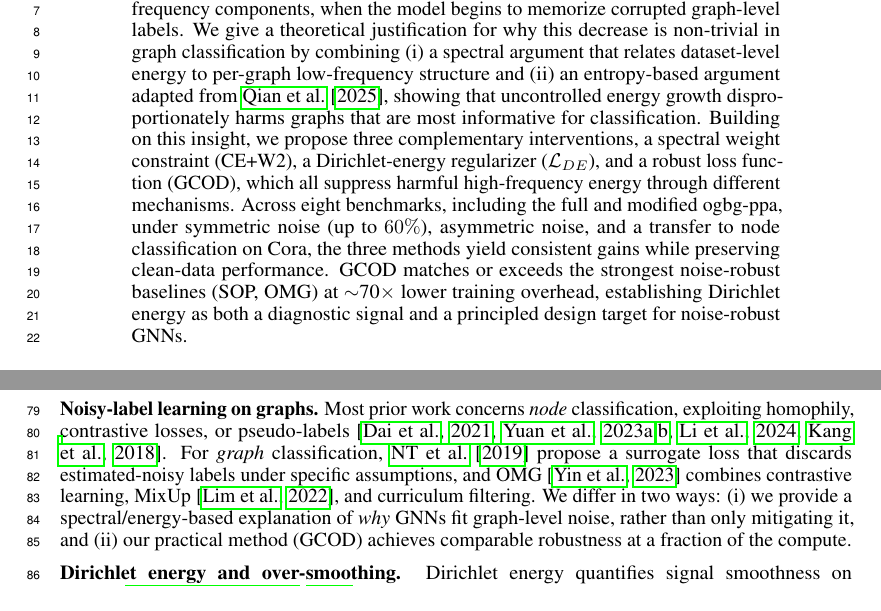
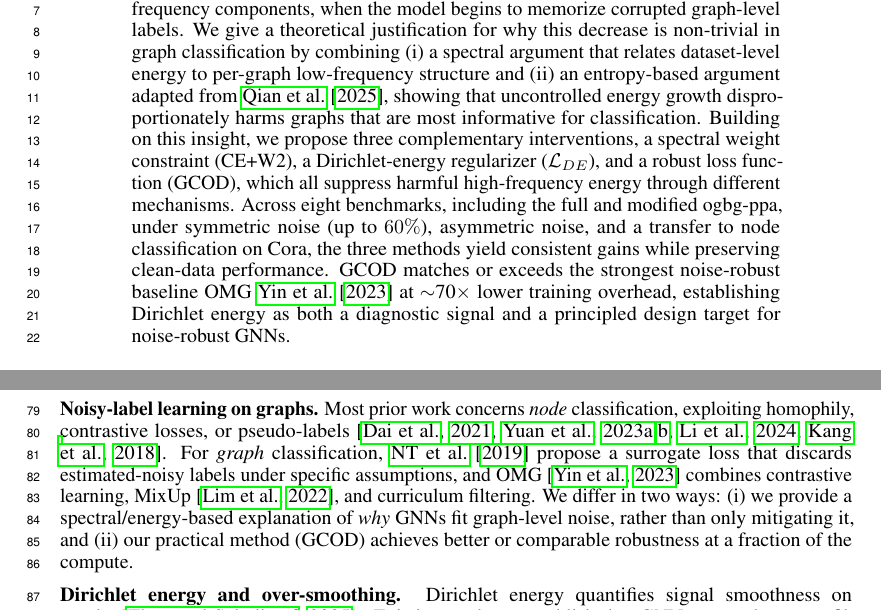
Before and after one commit to wanifarooq/Dirichlet-Energy-for-GNNs-noisy-labels, a LaTeX paper (NeurIPS/neurips_2026.tex): two parts of pages 1 and 2 of 25, joined at a grey line, cut so that both start at the same text. Compiled offline with pdfLaTeX.

Commit message:
Updates from Overleaf

```diff
--- a/NeurIPS/neurips_2026.tex
+++ b/NeurIPS/neurips_2026.tex
@@ -50,7 +50,7 @@
 \maketitle
 
 \begin{abstract}
-Graph Neural Networks (GNNs) are vulnerable to label noise in graph classification, yet, unlike for image or node classification, the mechanisms that drive this vulnerability are poorly understood. We show that GNN robustness in this setting is governed by a property of the \emph{learned representations}, not of the labels themselves: the within-graph Dirichlet energy of node features. Energy decreases while the model captures genuine class structure, but increases sharply, particularly in high-frequency components, when the model begins to memorize corrupted graph-level labels. We give a theoretical justification for why this decrease is non-trivial in graph classification by combining (i) a spectral argument that relates dataset-level energy to per-graph low-frequency structure and (ii) an entropy-based argument adapted from \citet{exploreOversmoothing}, showing that uncontrolled energy growth disproportionately harms graphs that are most informative for classification. Building on this insight, we propose three complementary interventions, a spectral weight constraint (CE+W2), a Dirichlet-energy regularizer ($\mathcal{L}_{DE}$), and a robust loss function (\method{}), which all suppress harmful high-frequency energy through different mechanisms. Across eight benchmarks, including the full and modified ogbg-ppa, under symmetric noise (up to $60\%$), asymmetric noise, and a transfer to node classification on Cora, the three methods yield consistent gains while preserving clean-data performance. \method{} matches or exceeds the strongest noise-robust baselines (SOP, OMG) at $\sim$70$\times$ lower training overhead, establishing Dirichlet energy as both a diagnostic signal and a principled design target for noise-robust GNNs.
+Graph Neural Networks (GNNs) are vulnerable to label noise in graph classification, yet, unlike for image or node classification, the mechanisms that drive this vulnerability are poorly understood. We show that GNN robustness in this setting is governed by a property of the \emph{learned representations}, not of the labels themselves: the within-graph Dirichlet energy of node features. Energy decreases while the model captures genuine class structure, but increases sharply, particularly in high-frequency components, when the model begins to memorize corrupted graph-level labels. We give a theoretical justification for why this decrease is non-trivial in graph classification by combining (i) a spectral argument that relates dataset-level energy to per-graph low-frequency structure and (ii) an entropy-based argument adapted from \citet{exploreOversmoothing}, showing that uncontrolled energy growth disproportionately harms graphs that are most informative for classification. Building on this insight, we propose three complementary interventions, a spectral weight constraint (CE+W2), a Dirichlet-energy regularizer ($\mathcal{L}_{DE}$), and a robust loss function (\method{}), which all suppress harmful high-frequency energy through different mechanisms. Across eight benchmarks, including the full and modified ogbg-ppa, under symmetric noise (up to $60\%$), asymmetric noise, and a transfer to node classification on Cora, the three methods yield consistent gains while preserving clean-data performance. \method{} matches or exceeds the strongest noise-robust baseline OMG \citet{omg7} at $\sim$70$\times$ lower training overhead, establishing Dirichlet energy as both a diagnostic signal and a principled design target for noise-robust GNNs.
 \end{abstract}
 
 \section{Introduction}
@@ -78,7 +78,7 @@ Graph Neural Networks (GNNs) are now the workhorse of \emph{graph classification
 
 \textbf{Learning under label noise.} Robust loss functions~\citep{ghosh2017robust,patrini2017making}, sample re-weighting~\citep{liu2015classification,liu2022robusttraininglabelnoise}, early-learning regularizers~\citep{arpit2017closer}, and small-loss filtering~\citep{gui2021towards} dominate the image-classification literature. \citet{wani2023combining} introduce NCOD, a centroid-based outlier-discounting loss that we adapt to graphs.
 
-\textbf{Noisy-label learning on graphs.} Most prior work concerns \emph{node} classification, exploiting homophily, contrastive losses, or pseudo-labels~\citep{nrgnn11,contrastivelearning5,ssl8,cl9,Kang2018RobustGL}. For \emph{graph} classification, \citet{graphC1} propose a surrogate loss that discards estimated-noisy labels under specific assumptions, and OMG~\citep{omg7} combines contrastive learning, MixUp~\citep{mixup2}, and curriculum filtering. We differ in two ways: (i) we provide a spectral/energy-based explanation of \emph{why} GNNs fit graph-level noise, rather than only mitigating it, and (ii) our practical method (\method{}) achieves comparable robustness at a fraction of the compute.
+\textbf{Noisy-label learning on graphs.} Most prior work concerns \emph{node} classification, exploiting homophily, contrastive losses, or pseudo-labels~\citep{nrgnn11,contrastivelearning5,ssl8,cl9,Kang2018RobustGL}. For \emph{graph} classification, \citet{graphC1} propose a surrogate loss that discards estimated-noisy labels under specific assumptions, and OMG~\citep{omg7} combines contrastive learning, MixUp~\citep{mixup2}, and curriculum filtering. We differ in two ways: (i) we provide a spectral/energy-based explanation of \emph{why} GNNs fit graph-level noise, rather than only mitigating it, and (ii) our practical method (\method{}) achieves better or comparable robustness at a fraction of the compute.
 
 \textbf{Dirichlet energy and over-smoothing.} Dirichlet energy quantifies signal smoothness on graphs~\citep{dirichlet}. Existing analyses establish that GNNs act as low-pass filters whose energy decays exponentially with depth under spectral conditions~\citep{nt2019revisiting,noteonoversmoothing,oversmoothing2,rusch2023survey}, and that weight-matrix eigenvalues control attraction/repulsion of node features~\citep{GRAFF}. Energy-based regularizers~\citep{zhou2021dirichlet,FAGCN,EEConv} address \emph{too little} energy (over-smoothing) on \emph{node} classification. We address the opposite regime: \emph{too much} within-graph energy caused by graph-level label noise. \citet{exploreOversmoothing} recently show that, for graph classification specifically, over-smoothing in \emph{high-entropy} regions is the most damaging; we leverage this insight (Corollary~\ref{cor:asymmetric}) to argue why suppressing energy growth is essential under graph-level noise. A more comprehensive related-work discussion is in Appendix~\ref{app:additional_related}.
 
```
